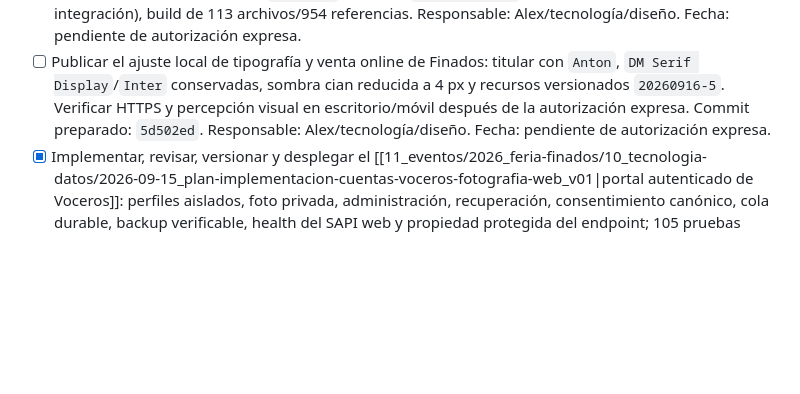
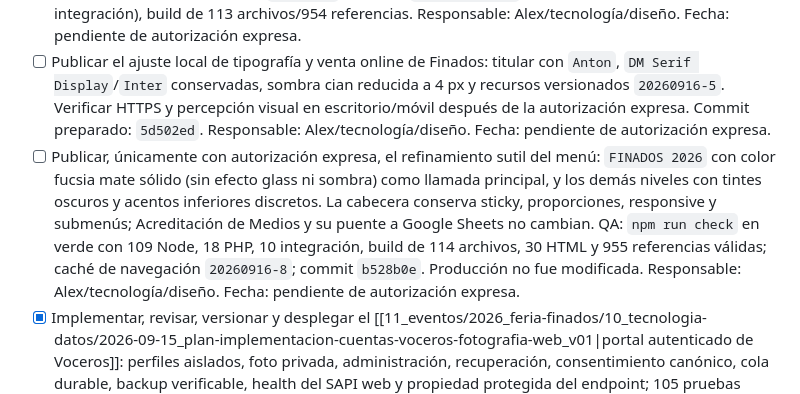
Before and after one commit to afnaranjo/complejomushucruna, a Markdown page: vault/_pendientes.md, the part around the change. Rendered like a GitHub page; blank space fills up the shorter version.

```diff
--- a/vault/_pendientes.md
+++ b/vault/_pendientes.md
@@ -18,6 +18,7 @@ tags:
 - [ ] Publicar la reorganización visual más reciente del menú: retirar `VENTA DE STANDS` del nivel superior y dejarla dentro de `FINADOS 2026`, además de aplicar la cabecera de ancho completo validada en local. La ruta y el POST de Acreditación de Medios no cambian. QA local: `npm test` en verde (105 Node y 18 PHP) y build previo válido. Responsable: Alex/tecnología/diseño. Fecha: pendiente de autorización expresa.
 - [ ] En esa publicación, activar también la cabecera sticky y las tarjetas de color uniformes en todos los submenús, incluida la sección `NOSOTROS`. QA final: `npm run check` en verde (105 Node, 18 PHP y 10 integración), build de 113 archivos/954 referencias. Responsable: Alex/tecnología/diseño. Fecha: pendiente de autorización expresa.
 - [ ] Publicar el ajuste local de tipografía y venta online de Finados: titular con `Anton`, `DM Serif Display`/`Inter` conservadas, sombra cian reducida a 4 px y recursos versionados `20260916-5`. Verificar HTTPS y percepción visual en escritorio/móvil después de la autorización expresa. Commit preparado: `5d502ed`. Responsable: Alex/tecnología/diseño. Fecha: pendiente de autorización expresa.
+- [ ] Publicar, únicamente con autorización expresa, el refinamiento sutil del menú: `FINADOS 2026` con color fucsia mate sólido (sin efecto glass ni sombra) como llamada principal, y los demás niveles con tintes oscuros y acentos inferiores discretos. La cabecera conserva sticky, proporciones, responsive y submenús; Acreditación de Medios y su puente a Google Sheets no cambian. QA: `npm run check` en verde con 109 Node, 18 PHP, 10 integración, build de 114 archivos, 30 HTML y 955 referencias válidas; caché de navegación `20260916-8`; commit `b528b0e`. Producción no fue modificada. Responsable: Alex/tecnología/diseño. Fecha: pendiente de autorización expresa.
 - [x] Implementar, revisar, versionar y desplegar el [[11_eventos/2026_feria-finados/10_tecnologia-datos/2026-09-15_plan-implementacion-cuentas-voceros-fotografia-web_v01|portal autenticado de Voceros]]: perfiles aislados, foto privada, administración, recuperación, consentimiento canónico, cola durable, backup verificable, health del SAPI web y propiedad protegida del endpoint; 105 pruebas Node, 18 archivos PHP y 10 pruebas de integración en verde. Backend desplegado antes del frontend; health y rutas públicas verificados. Completado: 2026-09-15.
 - [x] Consolidar en un único [[11_eventos/2026_feria-finados/00_direccion-control/2026-09-07_informe-maestro-proyecto-finados-2026_v01|informe maestro sanitizado]] todo el contexto, evidencia, estrategias, sistemas, frentes, riesgos, estado y próximos pasos del proyecto, sin credenciales, identificadores internos, datos personales sensibles, contactos privados, contratos ni programación bajo embargo. Responsable: dirección integral/documentación. Completado: 2026-09-07.
 
```
Also changed, not shown: AGENTS.md (+9 -0 lines), vault/_memoria-del-proyecto.md (+1 -0 lines).
